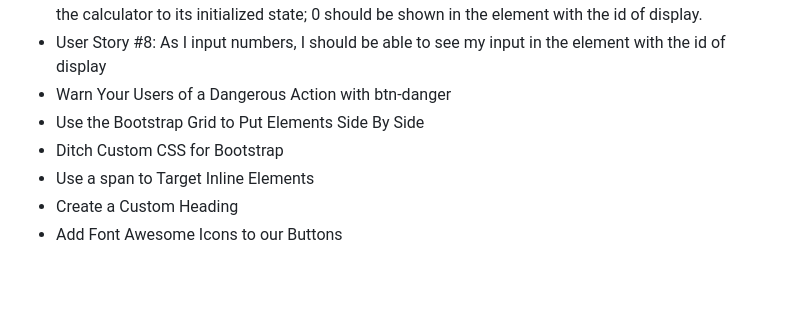
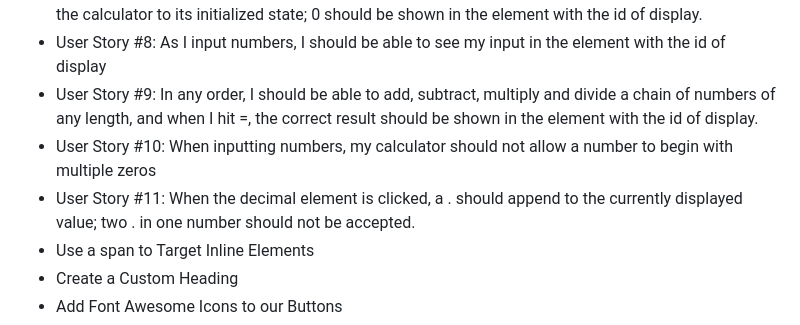
Before and after one commit to MaryAngelique/Front-End-Development-Libraries-Projects, a Markdown page: JavaScript Calculator/README.md, the part around the change. Drawn GitHub-style; blank space fills up the shorter version.

```diff
--- a/JavaScript Calculator/README.md
+++ b/JavaScript Calculator/README.md
@@ -21,9 +21,9 @@ You can use any mix of HTML, JavaScript, CSS, Bootstrap, SASS, React, Redux, and
             <li>User Story #6: My calculator should contain an element to display values with a corresponding id="display".</li>
             <li>User Story #7: At any time, pressing the clear button clears the input and output values, and returns the calculator to its initialized state; 0 should be shown in the element with the id of display.</li>
             <li>User Story #8: As I input numbers, I should be able to see my input in the element with the id of display</li>
-            <li>Warn Your Users of a Dangerous Action with btn-danger</li>
-            <li>Use the Bootstrap Grid to Put Elements Side By Side</li>
-            <li>Ditch Custom CSS for Bootstrap</li>
+            <li>User Story #9: In any order, I should be able to add, subtract, multiply and divide a chain of numbers of any length, and when I hit =, the correct result should be shown in the element with the id of display.</li>
+            <li>User Story #10: When inputting numbers, my calculator should not allow a number to begin with multiple zeros</li>
+            <li>User Story #11: When the decimal element is clicked, a . should append to the currently displayed value; two . in one number should not be accepted.</li>
             <li>Use a span to Target Inline Elements</li>
             <li>Create a Custom Heading</li>
             <li>Add Font Awesome Icons to our Buttons</li>
```
